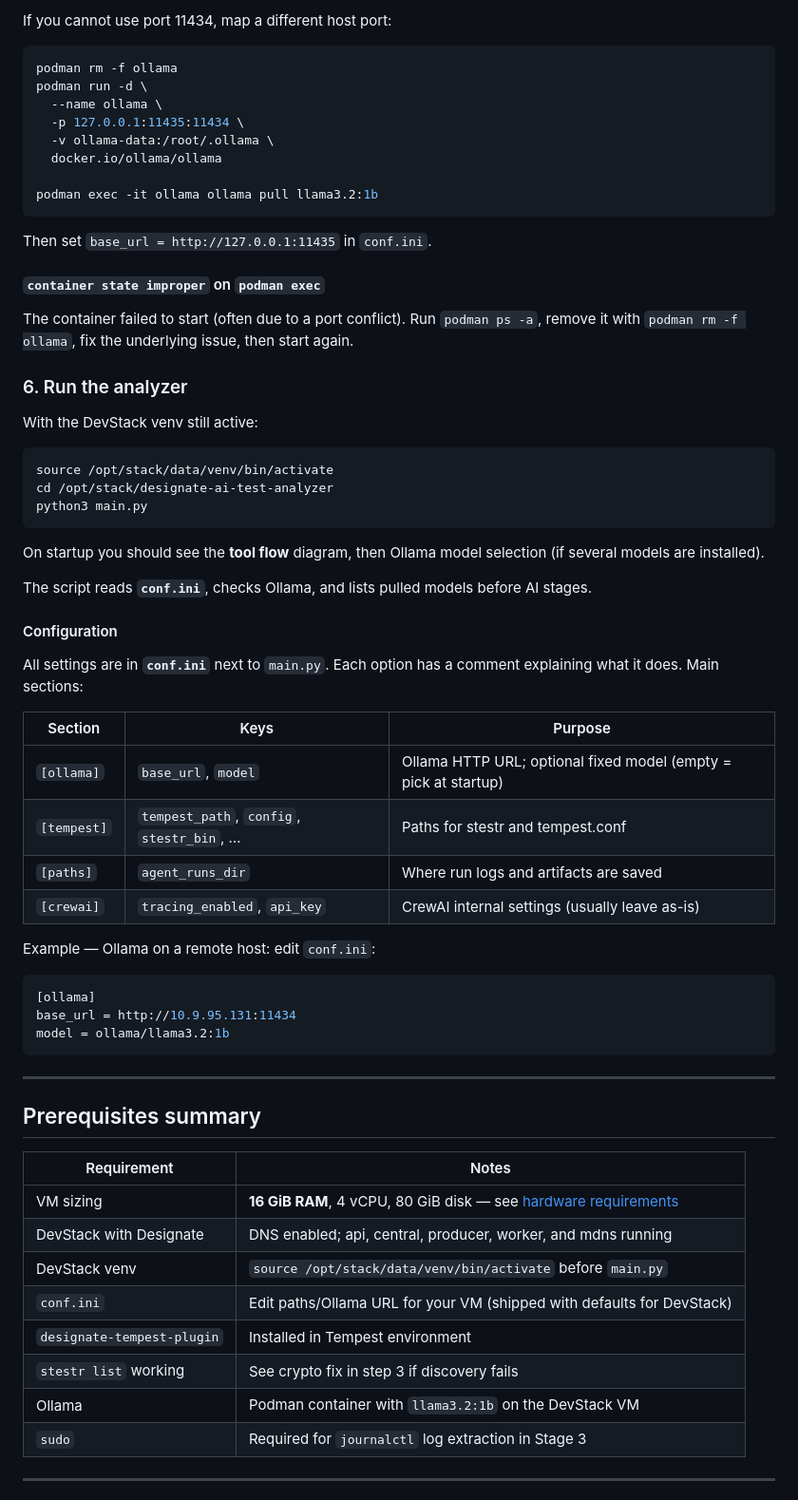
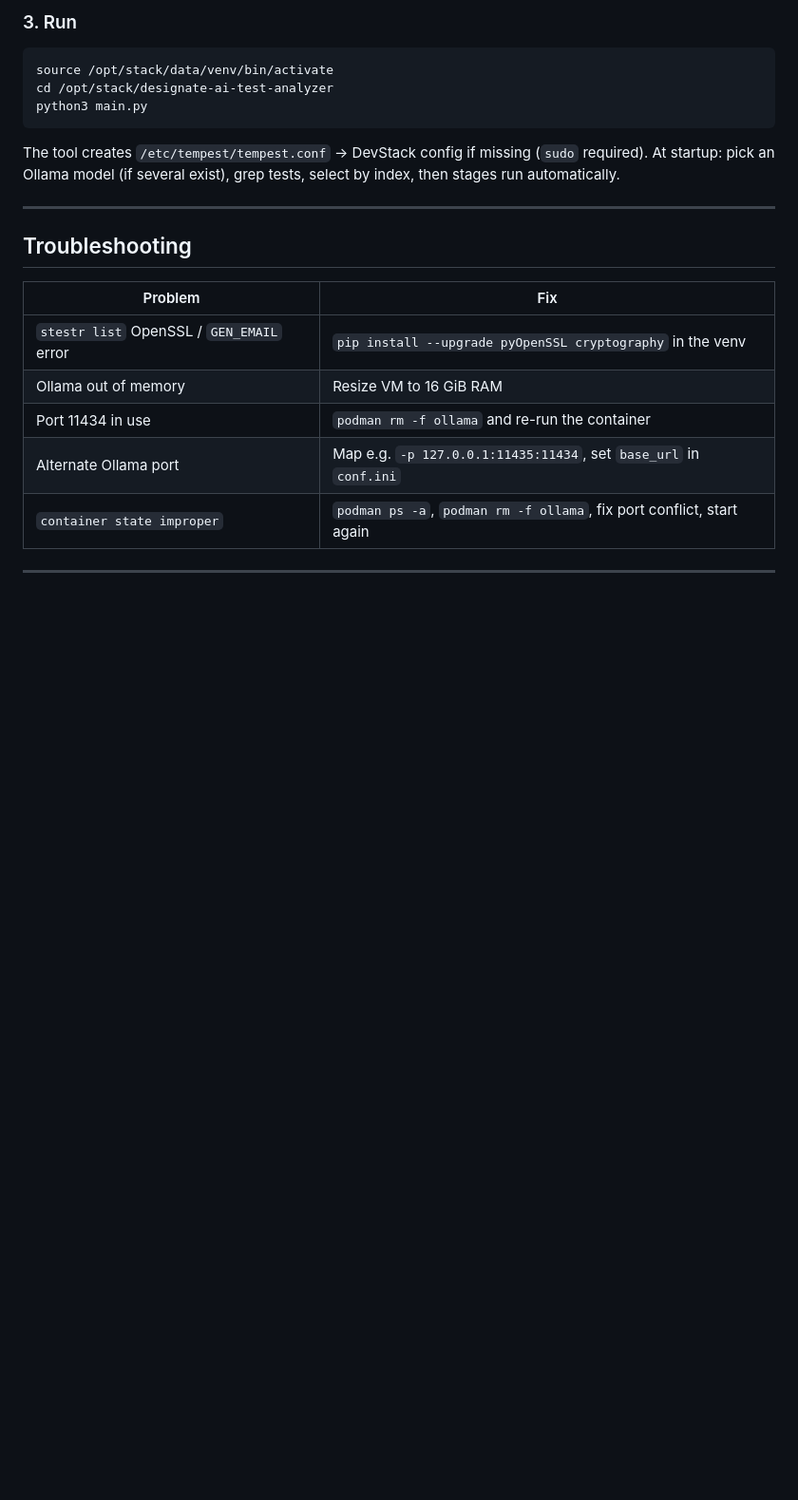
Before and after one commit to zahlabut/designate-ai-test-analyzer, a Markdown page: README.md, the part around one of its changes. Shown at 95% size. GitHub-like rendering; blank space fills up the shorter version.

````diff
--- a/README.md
+++ b/README.md
@@ -159,25 +80,4 @@ podman run -d \
-If you cannot use port 11434, map a different host port:
-
-```bash
-podman rm -f ollama
-podman run -d \
-  --name ollama \
-  -p 127.0.0.1:11435:11434 \
-  -v ollama-data:/root/.ollama \
-  docker.io/ollama/ollama
-
-podman exec -it ollama ollama pull llama3.2:1b
-```
-
-Then set `base_url = http://127.0.0.1:11435` in `conf.ini`.
-
-#### `container state improper` on `podman exec`
-
-The container failed to start (often due to a port conflict). Run `podman ps -a`, remove it with `podman rm -f ollama`, fix the underlying issue, then start again.
-
-### 6. Run the analyzer
-
-With the DevStack venv still active:
+### 3. Run
 
 ```bash
 source /opt/stack/data/venv/bin/activate
@@ -185,43 +85,19 @@ cd /opt/stack/designate-ai-test-analyzer
 python3 main.py
 ```
 
-On startup you should see the **tool flow** diagram, then Ollama model selection (if several models are installed).
-
-The script reads **`conf.ini`**, checks Ollama, and lists pulled models before AI stages.
-
-#### Configuration
-
-All settings are in **`conf.ini`** next to `main.py`. Each option has a comment explaining what it does. Main sections:
-
-| Section | Keys | Purpose |
-|---------|------|---------|
-| `[ollama]` | `base_url`, `model` | Ollama HTTP URL; optional fixed model (empty = pick at startup) |
-| `[tempest]` | `tempest_path`, `config`, `stestr_bin`, … | Paths for stestr and tempest.conf |
-| `[paths]` | `agent_runs_dir` | Where run logs and artifacts are saved |
-| `[crewai]` | `tracing_enabled`, `api_key` | CrewAI internal settings (usually leave as-is) |
-
-Example — Ollama on a remote host: edit `conf.ini`:
-
-```ini
-[ollama]
-base_url = http://10.9.95.131:11434
-model = ollama/llama3.2:1b
-```
+The tool creates `/etc/tempest/tempest.conf` → DevStack config if missing (`sudo` required). At startup: pick an Ollama model (if several exist), grep tests, select by index, then stages run automatically.
 
 ---
 
-## Prerequisites summary
+## Troubleshooting
 
-| Requirement | Notes |
-|-------------|-------|
-| VM sizing | **16 GiB RAM**, 4 vCPU, 80 GiB disk — see [hardware requirements](#vm-hardware-requirements) |
-| DevStack with Designate | DNS enabled; api, central, producer, worker, and mdns running |
-| DevStack venv | `source /opt/stack/data/venv/bin/activate` before `main.py` |
-| `conf.ini` | Edit paths/Ollama URL for your VM (shipped with defaults for DevStack) |
-| `designate-tempest-plugin` | Installed in Tempest environment |
-| `stestr list` working | See crypto fix in step 3 if discovery fails |
-| Ollama | Podman container with `llama3.2:1b` on the DevStack VM |
-| `sudo` | Required for `journalctl` log extraction in Stage 3 |
+| Problem | Fix |
+|---------|-----|
+| `stestr list` OpenSSL / `GEN_EMAIL` error | `pip install --upgrade pyOpenSSL cryptography` in the venv |
+| Ollama out of memory | Resize VM to 16 GiB RAM |
+| Port 11434 in use | `podman rm -f ollama` and re-run the container |
+| Alternate Ollama port | Map e.g. `-p 127.0.0.1:11435:11434`, set `base_url` in `conf.ini` |
+| `container state improper` | `podman ps -a`, `podman rm -f ollama`, fix port conflict, start again |
 
 ---
 
````
Also changed, not shown: other parts of README.md (+25 -120 lines).
